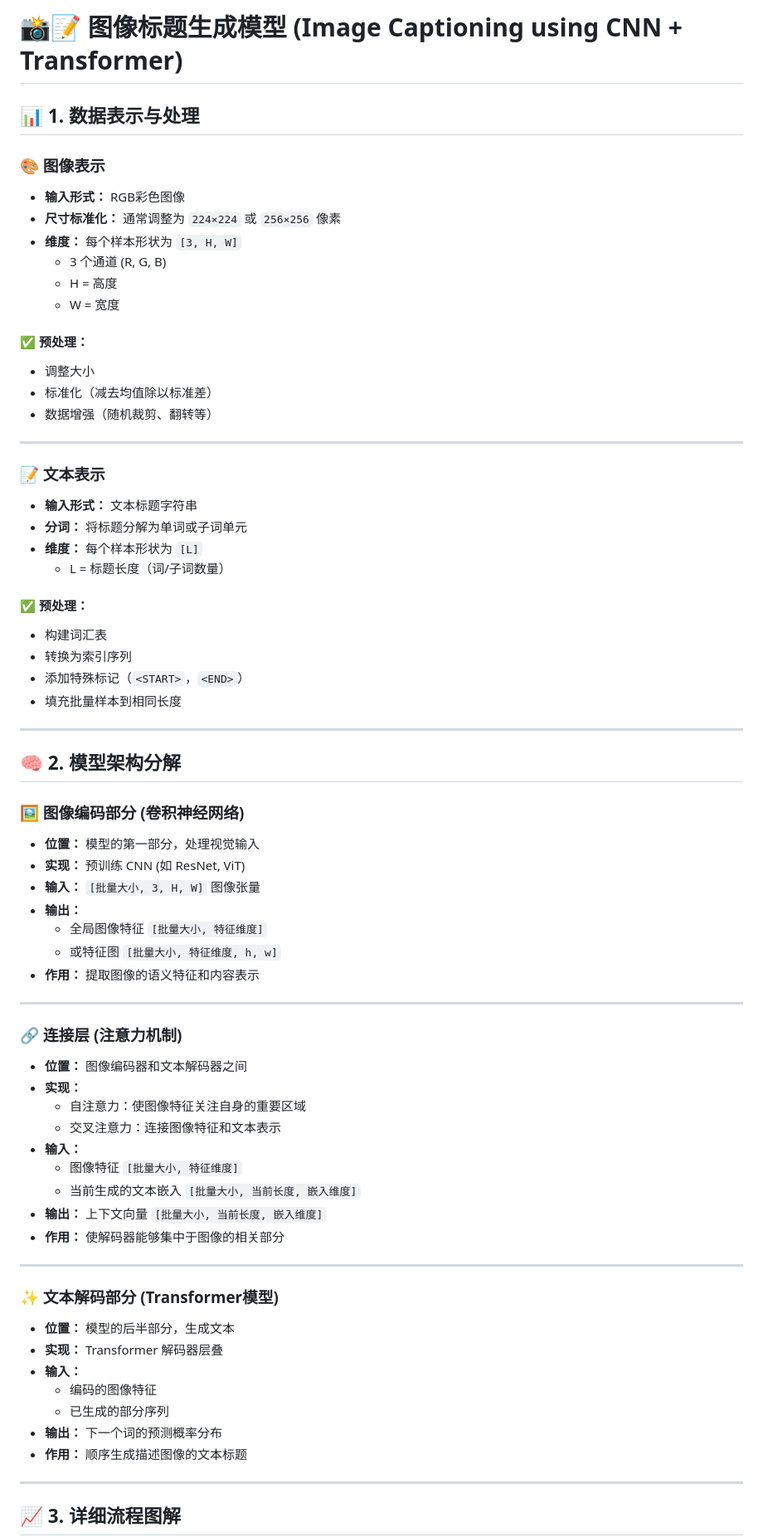
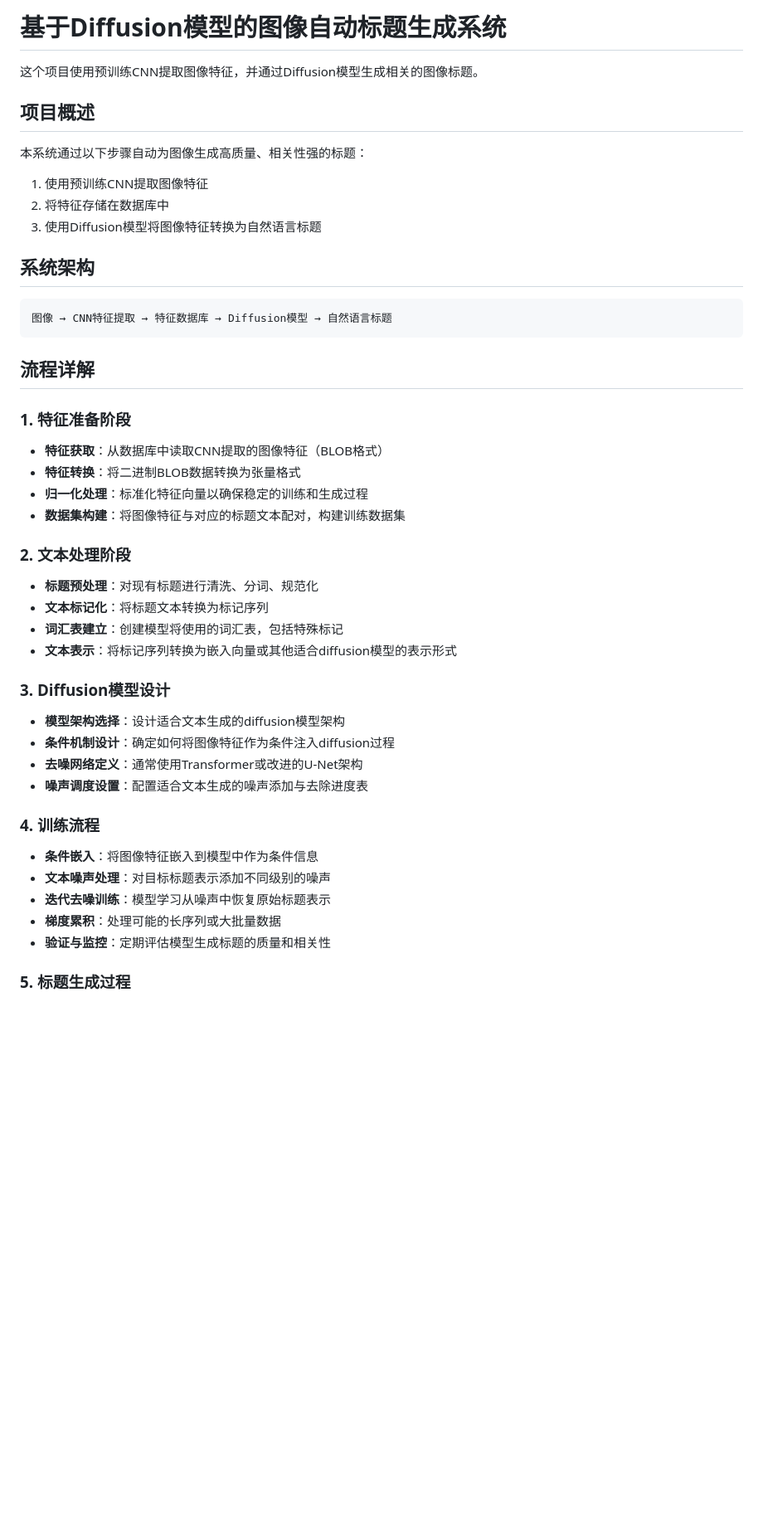
Before and after one commit to ChingSsuyuan/2TxT_AI, a Markdown page: Readme.md, the part around the change printed below. Shown: that part at 83% size. GitHub-like rendering; blank space fills up the shorter version.

````diff
--- a/Readme.md
+++ b/Readme.md
@@ -1,72 +1,50 @@
-# 📸📝 图像标题生成模型 (Image Captioning using CNN + Transformer)
+# 基于Diffusion模型的图像自动标题生成系统
 
-## 📊 1. 数据表示与处理
+这个项目使用预训练CNN提取图像特征，并通过Diffusion模型生成相关的图像标题。
 
-### 🎨 图像表示
-- **输入形式：** RGB彩色图像
-- **尺寸标准化：** 通常调整为 `224×224` 或 `256×256` 像素
-- **维度：** 每个样本形状为 `[3, H, W]`
-    - 3 个通道 (R, G, B)
-    - H = 高度
-    - W = 宽度
+## 项目概述
 
-#### ✅ 预处理：
-- 调整大小
-- 标准化（减去均值除以标准差）
-- 数据增强（随机裁剪、翻转等）
+本系统通过以下步骤自动为图像生成高质量、相关性强的标题：
+1. 使用预训练CNN提取图像特征
+2. 将特征存储在数据库中
+3. 使用Diffusion模型将图像特征转换为自然语言标题
 
----
+## 系统架构
 
-### 📝 文本表示
-- **输入形式：** 文本标题字符串
-- **分词：** 将标题分解为单词或子词单元
-- **维度：** 每个样本形状为 `[L]`
-    - L = 标题长度（词/子词数量）
+```
+图像 → CNN特征提取 → 特征数据库 → Diffusion模型 → 自然语言标题
+```
 
-#### ✅ 预处理：
-- 构建词汇表
-- 转换为索引序列
-- 添加特殊标记（`<START>`，`<END>`）
-- 填充批量样本到相同长度
+## 流程详解
 
----
+### 1. 特征准备阶段
 
-## 🧠 2. 模型架构分解
+- **特征获取**：从数据库中读取CNN提取的图像特征（BLOB格式）
+- **特征转换**：将二进制BLOB数据转换为张量格式
+- **归一化处理**：标准化特征向量以确保稳定的训练和生成过程
+- **数据集构建**：将图像特征与对应的标题文本配对，构建训练数据集
 
-### 🖼️ 图像编码部分 (卷积神经网络)
-- **位置：** 模型的第一部分，处理视觉输入
-- **实现：** 预训练 CNN (如 ResNet, ViT)
-- **输入：** `[批量大小, 3, H, W]` 图像张量
-- **输出：**
-    - 全局图像特征 `[批量大小, 特征维度]`
-    - 或特征图 `[批量大小, 特征维度, h, w]`
-- **作用：** 提取图像的语义特征和内容表示
+### 2. 文本处理阶段
 
----
+- **标题预处理**：对现有标题进行清洗、分词、规范化
+- **文本标记化**：将标题文本转换为标记序列
+- **词汇表建立**：创建模型将使用的词汇表，包括特殊标记
+- **文本表示**：将标记序列转换为嵌入向量或其他适合diffusion模型的表示形式
 
-### 🔗 连接层 (注意力机制)
-- **位置：** 图像编码器和文本解码器之间
-- **实现：**
-    - 自注意力：使图像特征关注自身的重要区域
-    - 交叉注意力：连接图像特征和文本表示
-- **输入：**
-    - 图像特征 `[批量大小, 特征维度]`
-    - 当前生成的文本嵌入 `[批量大小, 当前长度, 嵌入维度]`
-- **输出：** 上下文向量 `[批量大小, 当前长度, 嵌入维度]`
-- **作用：** 使解码器能够集中于图像的相关部分
+### 3. Diffusion模型设计
 
----
+- **模型架构选择**：设计适合文本生成的diffusion模型架构
+- **条件机制设计**：确定如何将图像特征作为条件注入diffusion过程
+- **去噪网络定义**：通常使用Transformer或改进的U-Net架构
+- **噪声调度设置**：配置适合文本生成的噪声添加与去除进度表
 
-### ✨ 文本解码部分 (Transformer模型)
-- **位置：** 模型的后半部分，生成文本
-- **实现：** Transformer 解码器层叠
-- **输入：**
-    - 编码的图像特征
-    - 已生成的部分序列
-- **输出：** 下一个词的预测概率分布
-- **作用：** 顺序生成描述图像的文本标题
+### 4. 训练流程
 
----
+- **条件嵌入**：将图像特征嵌入到模型中作为条件信息
+- **文本噪声处理**：对目标标题表示添加不同级别的噪声
+- **迭代去噪训练**：模型学习从噪声中恢复原始标题表示
+- **梯度累积**：处理可能的长序列或大批量数据
+- **验证与监控**：定期评估模型生成标题的质量和相关性
 
-## 📈 3. 详细流程图解
+### 5. 标题生成过程
 
````
Also changed, not shown: other parts of Readme.md (+106 -57 lines).
